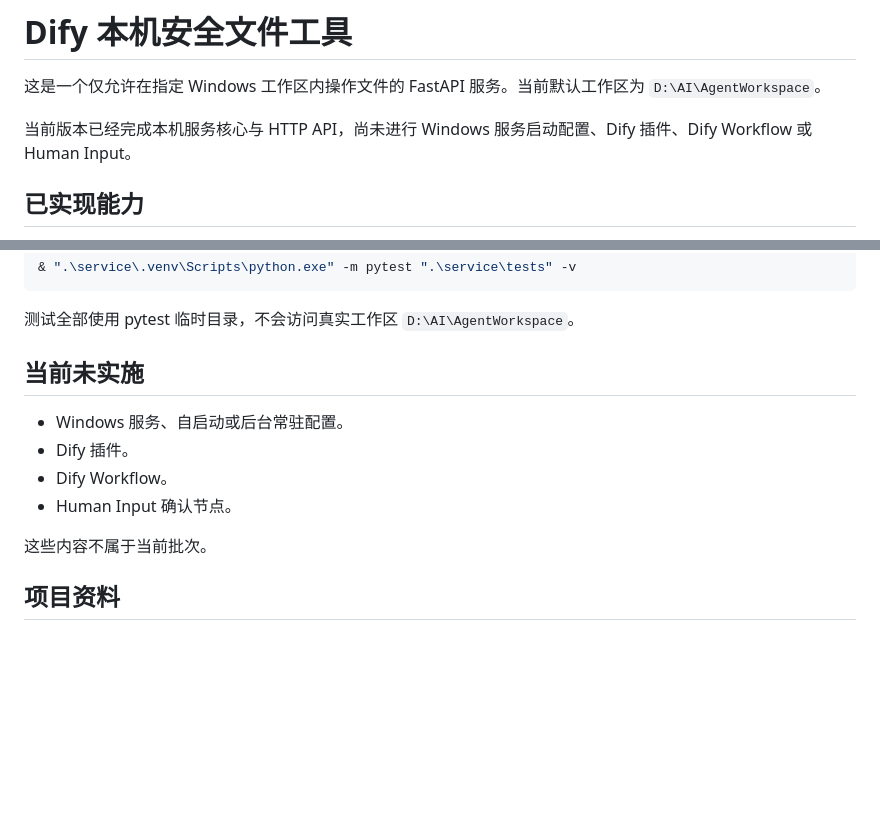
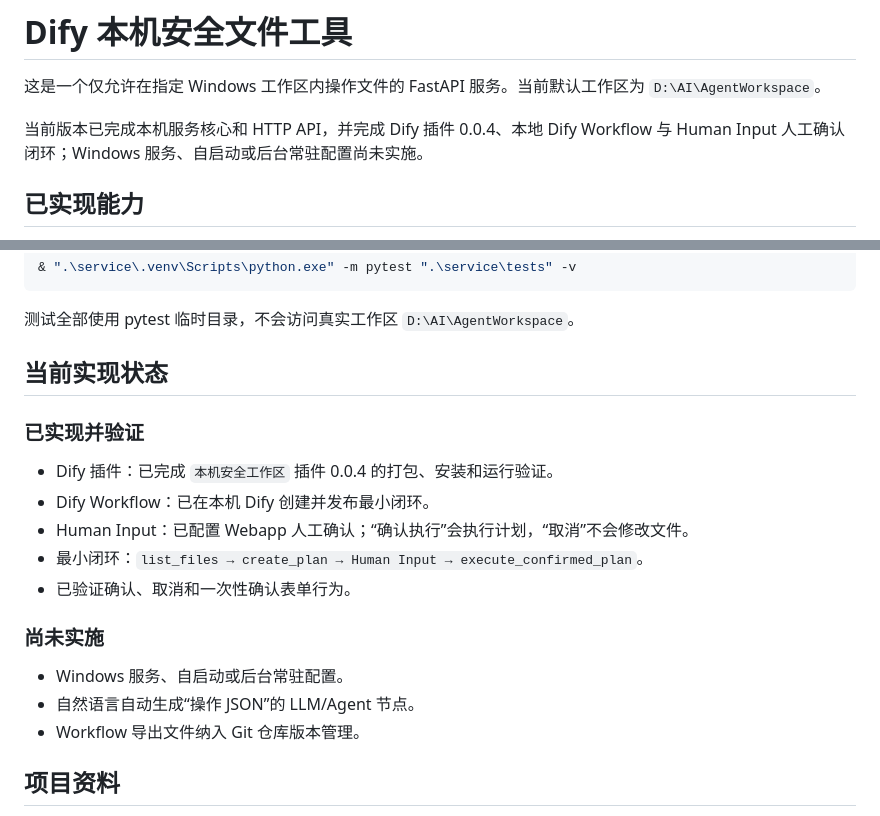
Before and after one commit to w384/agent-workspace-tools, a Markdown page: README.md, 2 parts joined by grey strips. Rendered like a GitHub page; blank space fills up the shorter version.

Commit message:
docs: update implementation status

```diff
--- a/README.md
+++ b/README.md
@@ -2,7 +2,7 @@
 
 这是一个仅允许在指定 Windows 工作区内操作文件的 FastAPI 服务。当前默认工作区为 `D:\AI\AgentWorkspace`。
 
-当前版本已经完成本机服务核心与 HTTP API，尚未进行 Windows 服务启动配置、Dify 插件、Dify Workflow 或 Human Input。
+当前版本已完成本机服务核心和 HTTP API，并完成 Dify 插件 0.0.4、本地 Dify Workflow 与 Human Input 人工确认闭环；Windows 服务、自启动或后台常驻配置尚未实施。
 
 ## 已实现能力
 
@@ -77,14 +77,21 @@ API Key 不写入项目文件，也不提供不安全的默认值。
 
 测试全部使用 pytest 临时目录，不会访问真实工作区 `D:\AI\AgentWorkspace`。
 
-## 当前未实施
+## 当前实现状态
+
+### 已实现并验证
+
+- Dify 插件：已完成 `本机安全工作区` 插件 0.0.4 的打包、安装和运行验证。
+- Dify Workflow：已在本机 Dify 创建并发布最小闭环。
+- Human Input：已配置 Webapp 人工确认；“确认执行”会执行计划，“取消”不会修改文件。
+- 最小闭环：`list_files → create_plan → Human Input → execute_confirmed_plan`。
+- 已验证确认、取消和一次性确认表单行为。
+
+### 尚未实施
 
 - Windows 服务、自启动或后台常驻配置。
-- Dify 插件。
-- Dify Workflow。
-- Human Input 确认节点。
-
-这些内容不属于当前批次。
+- 自然语言自动生成“操作 JSON”的 LLM/Agent 节点。
+- Workflow 导出文件纳入 Git 仓库版本管理。
 
 ## 项目资料
 
```
